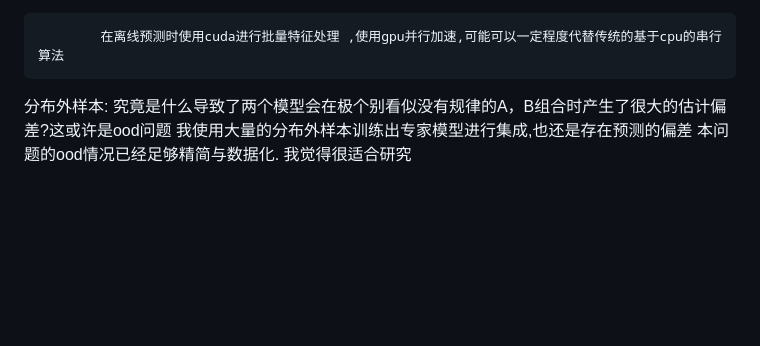
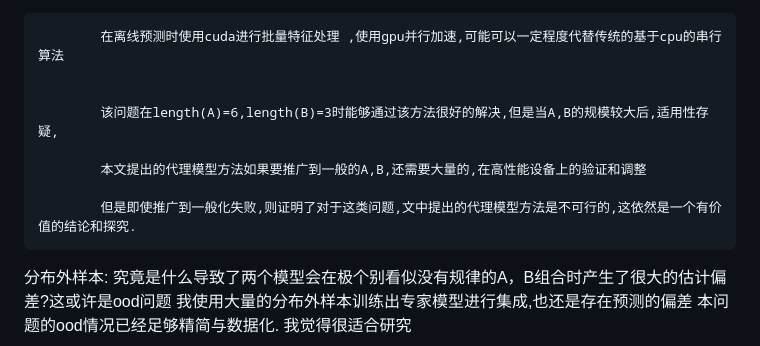
Before and after one commit to tcita/project_manual, a Markdown page: main.md, the part around one of its changes. GitHub-like rendering; blank space fills up the shorter version.

```diff
--- a/main.md
+++ b/main.md
@@ -140,6 +144,13 @@ AI模型:
 
 
             在离线预测时使用cuda进行批量特征处理 ,使用gpu并行加速,可能可以一定程度代替传统的基于cpu的串行算法
+
+
+            该问题在length(A)=6,length(B)=3时能够通过该方法很好的解决,但是当A,B的规模较大后,适用性存疑,
+
+            本文提出的代理模型方法如果要推广到一般的A,B,还需要大量的,在高性能设备上的验证和调整
+
+            但是即使推广到一般化失败,则证明了对于这类问题,文中提出的代理模型方法是不可行的,这依然是一个有价值的结论和探究.
 
 
 
```
Also changed, not shown: other parts of main.md (+29 -11 lines), c1.png (added), c2.png (added), c3.png (added), tree.png (renamed from Figure_4.png), 3 other files.
